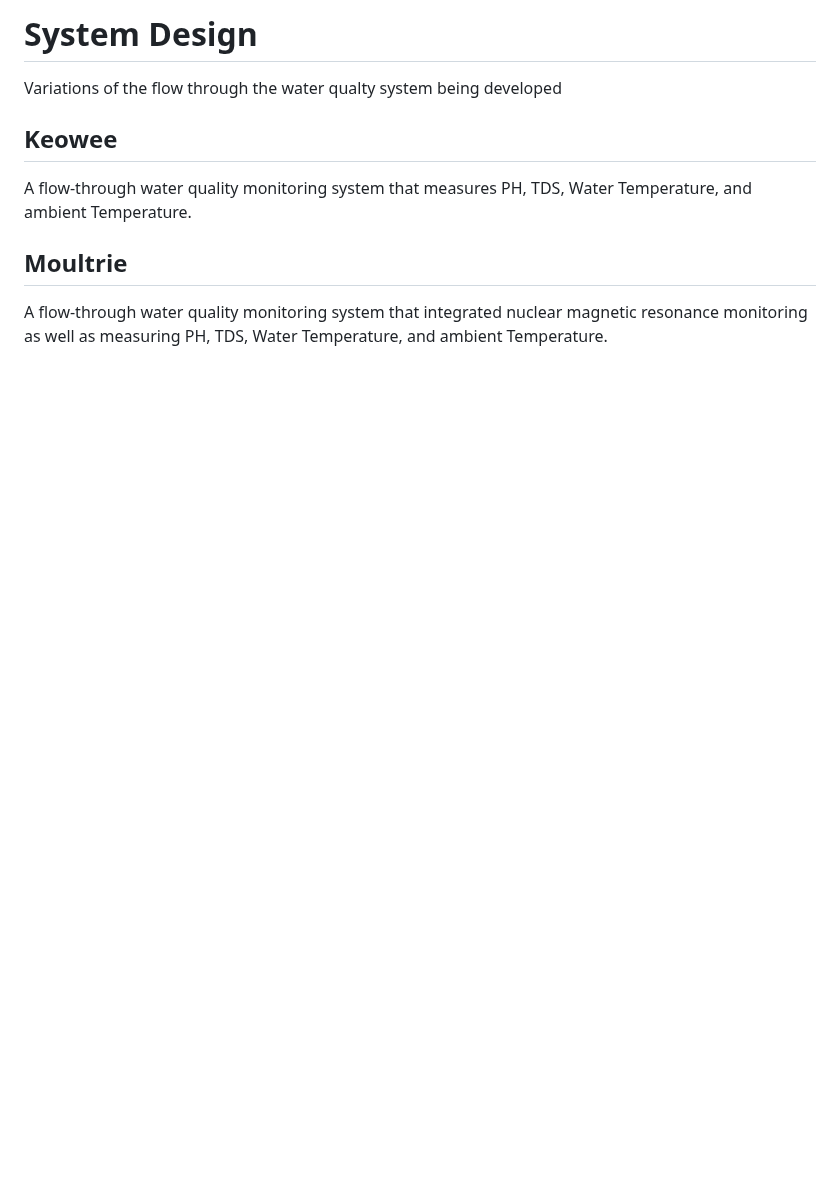
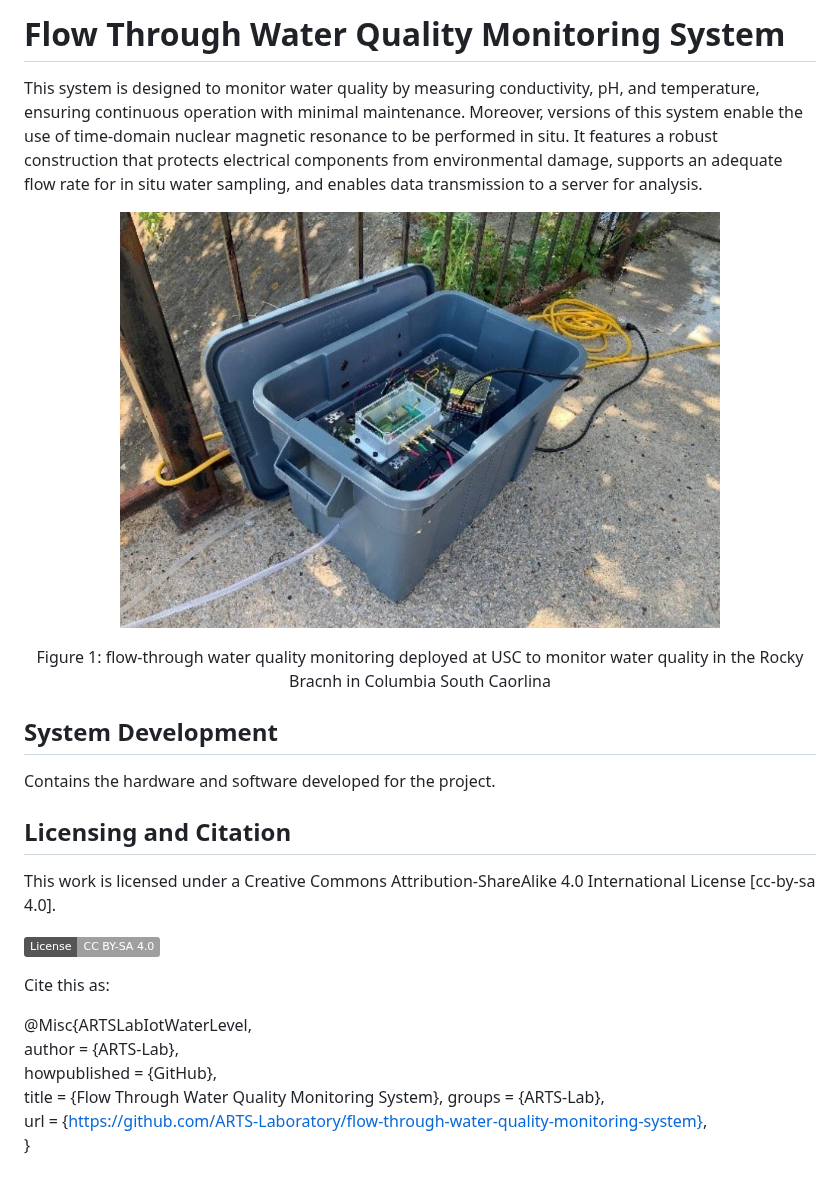
Before and after one commit to ARTS-Laboratory/flowthrough-water-quality-monitoring-system, a Markdown page: README.md, the part around the change. Rendered like a GitHub page; pictures changed too: media/system.JPG (added); badges without logos; blank space fills up the shorter version.

Commit message:
Added front page readme

```diff
--- a/README.md
+++ b/README.md
@@ -1,8 +1,30 @@
-# System Design
-Variations of the flow through the water qualty system being developed
+# Flow Through Water Quality Monitoring System
 
-## Keowee
-A flow-through water quality monitoring system that measures PH, TDS, Water Temperature, and ambient Temperature.
+This system is designed to monitor water quality by measuring conductivity, pH, and temperature, ensuring continuous operation with minimal maintenance. Moreover, versions of this system enable the use of time-domain nuclear magnetic resonance to be performed in situ. It features a robust construction that protects electrical components from environmental damage, supports an adequate flow rate for in situ water sampling, and enables data transmission to a server for analysis.
 
-## Moultrie
-A flow-through water quality monitoring system that integrated nuclear magnetic resonance monitoring as well as measuring PH, TDS, Water Temperature, and ambient Temperature.
+<p align="center">
+<img src="media/system.JPG" alt="drawing" width="600"/>
+</p>
+<p align="center">
+Figure 1: flow-through water quality monitoring deployed at USC to monitor water quality in the Rocky Bracnh in Columbia South Caorlina
+</p>
+
+## System Development
+Contains the hardware and software developed for the project.
+
+## Licensing and Citation
+
+This work is licensed under a Creative Commons Attribution-ShareAlike 4.0 International License [cc-by-sa 4.0].
+
+[![License: CC BY-SA 4.0](https://img.shields.io/badge/License-CC_BY--SA_4.0-lightgrey.svg)](https://creativecommons.org/licenses/by-sa/4.0/)
+
+
+Cite this as:
+
+@Misc{ARTSLabIotWaterLevel,
+  author = {ARTS-Lab},
+  howpublished = {GitHub},
+  title  = {Flow Through Water Quality Monitoring System},
+  groups = {ARTS-Lab},
+  url    = {https://github.com/ARTS-Laboratory/flow-through-water-quality-monitoring-system},
+}
```
Also changed, not shown: system_development/README.md (added, +8 -0 lines), system_development/Keowee/README.md (renamed from Keowee/README.md), system_development/Moultrie/README.md (renamed from Moultrie/README.md), 17 other files.
